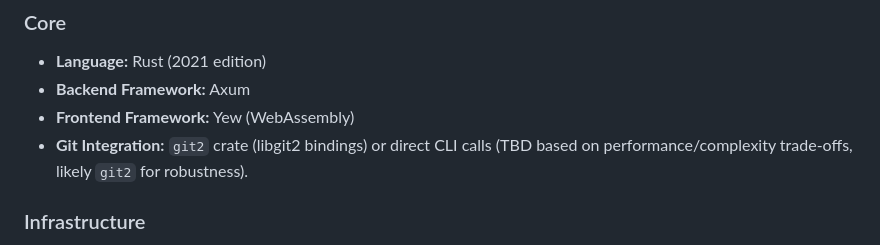
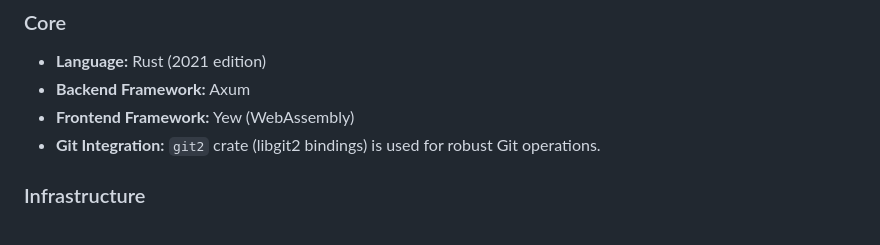
Before and after one commit to julwrites/webwiki, a Markdown page: docs/architecture/001_system_overview.md, the part around the change. Rendered like a GitHub page.

```diff
--- a/docs/architecture/001_system_overview.md
+++ b/docs/architecture/001_system_overview.md
@@ -9,7 +9,7 @@ Vimwiki-Web is a self-hosted web interface for Vimwiki, designed to replicate th
 *   **Language:** Rust (2021 edition)
 *   **Backend Framework:** Axum
 *   **Frontend Framework:** Yew (WebAssembly)
-*   **Git Integration:** `git2` crate (libgit2 bindings) or direct CLI calls (TBD based on performance/complexity trade-offs, likely `git2` for robustness).
+*   **Git Integration:** `git2` crate (libgit2 bindings) is used for robust Git operations.
 
 ### Infrastructure
 *   **Containerization:** Docker
```
Also changed, not shown: README.md (added, +87 -0 lines), 1 other file.
